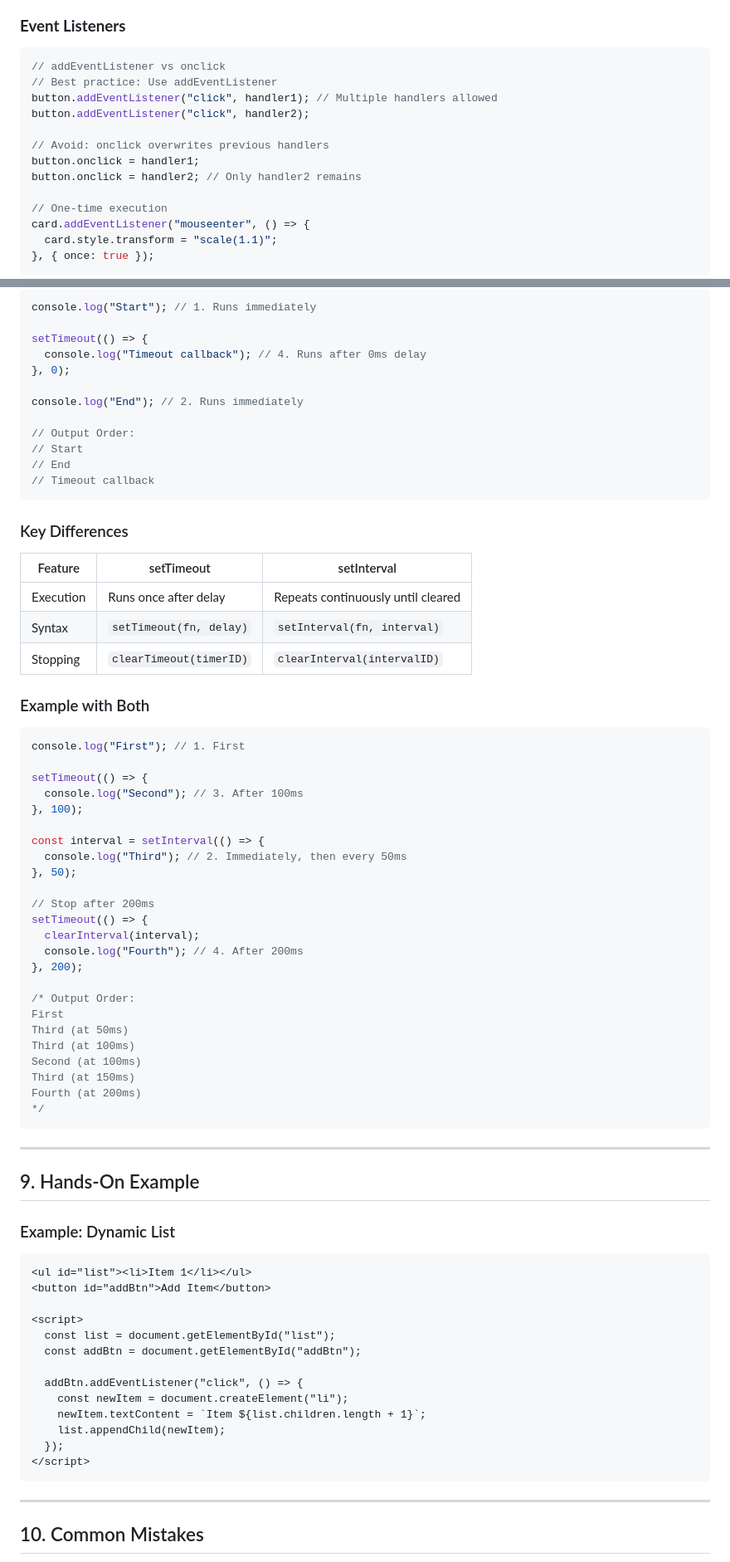
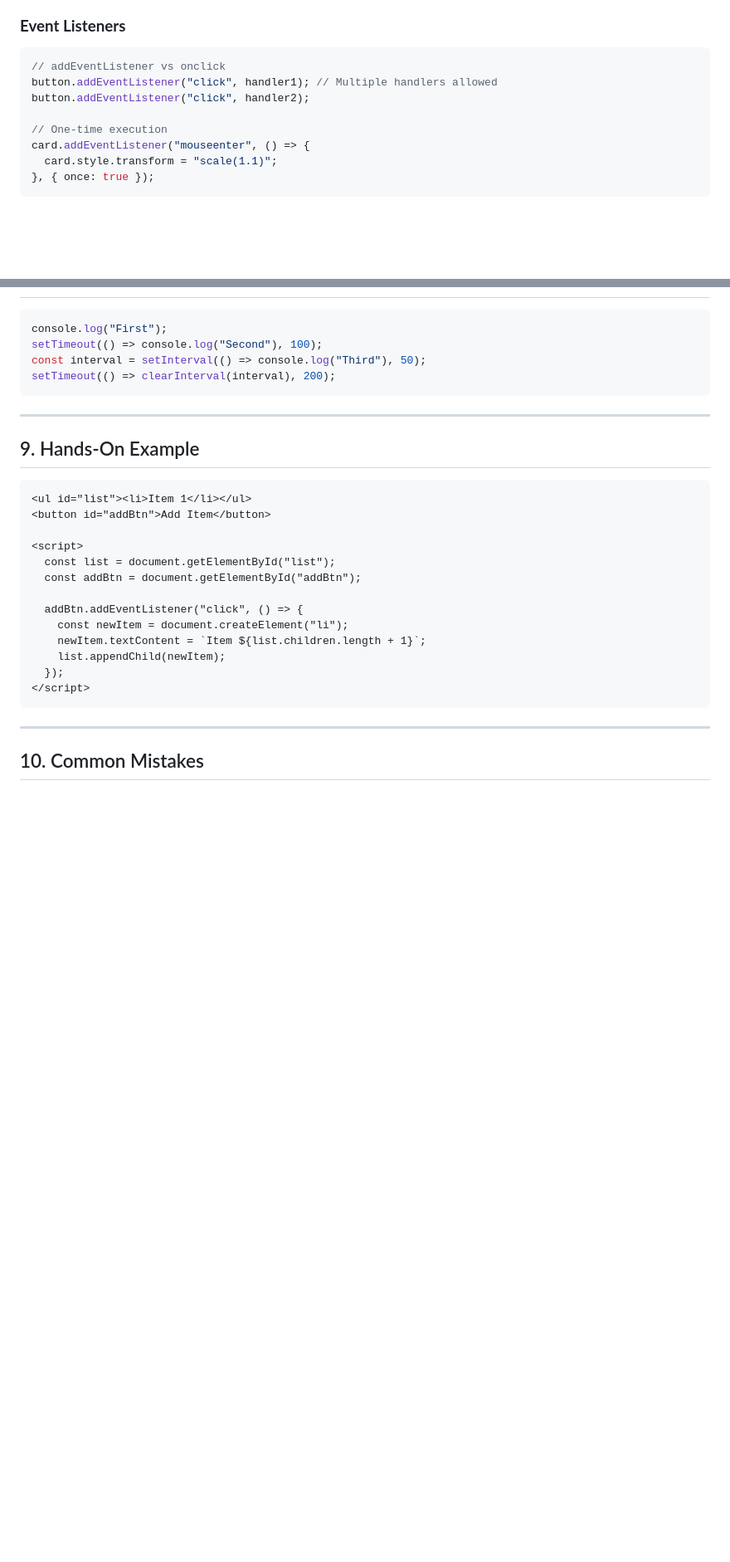
Before and after one commit to Open-Source-Community/OSC-25-Front-End-Material, a Markdown page: JavaScript/session-three/session-three.md, 2 parts joined by grey strips. Shown: that part at 83% size. Rendered like a GitHub page; blank space fills up the shorter version.

````diff
--- a/JavaScript/session-three/session-three.md
+++ b/JavaScript/session-three/session-three.md
@@ -132,13 +132,8 @@ item.remove(); // Delete from DOM
 ### **Event Listeners**
 ```javascript
 // addEventListener vs onclick
-// Best practice: Use addEventListener
 button.addEventListener("click", handler1); // Multiple handlers allowed
 button.addEventListener("click", handler2);
-
-// Avoid: onclick overwrites previous handlers
-button.onclick = handler1;
-button.onclick = handler2; // Only handler2 remains
 
 // One-time execution
 card.addEventListener("mouseenter", () => {
@@ -238,58 +179,13 @@ clearInterval(interval);
 ```javascript
-console.log("Start"); // 1. Runs immediately
-
-setTimeout(() => {
-  console.log("Timeout callback"); // 4. Runs after 0ms delay
-}, 0);
-
-console.log("End"); // 2. Runs immediately
-
-// Output Order:
-// Start
-// End
-// Timeout callback
-```
-
-### Key Differences
-| Feature               | setTimeout                          | setInterval                         |
-|-----------------------|-------------------------------------|-------------------------------------|
-| Execution             | Runs once after delay               | Repeats continuously until cleared  |
-| Syntax                | `setTimeout(fn, delay)`            | `setInterval(fn, interval)`         |
-| Stopping              | `clearTimeout(timerID)`             | `clearInterval(intervalID)`         |
-
-### Example with Both
-```javascript
-console.log("First"); // 1. First
-
-setTimeout(() => {
-  console.log("Second"); // 3. After 100ms
-}, 100);
-
-const interval = setInterval(() => {
-  console.log("Third"); // 2. Immediately, then every 50ms
-}, 50);
-
-// Stop after 200ms
-setTimeout(() => {
-  clearInterval(interval);
-  console.log("Fourth"); // 4. After 200ms
-}, 200);
-
-/* Output Order:
-First
-Third (at 50ms)
-Third (at 100ms)
-Second (at 100ms)
-Third (at 150ms)
-Fourth (at 200ms)
-*/
+console.log("First");
+setTimeout(() => console.log("Second"), 100);
+const interval = setInterval(() => console.log("Third"), 50);
+setTimeout(() => clearInterval(interval), 200);
 ```
 
 ---
 
-
 ## 9. Hands-On Example
-### Example: Dynamic List
 ```html
 <ul id="list"><li>Item 1</li></ul>
 <button id="addBtn">Add Item</button>
````
Also changed, not shown: other parts of JavaScript/session-three/session-three.md (+11 -80 lines).
